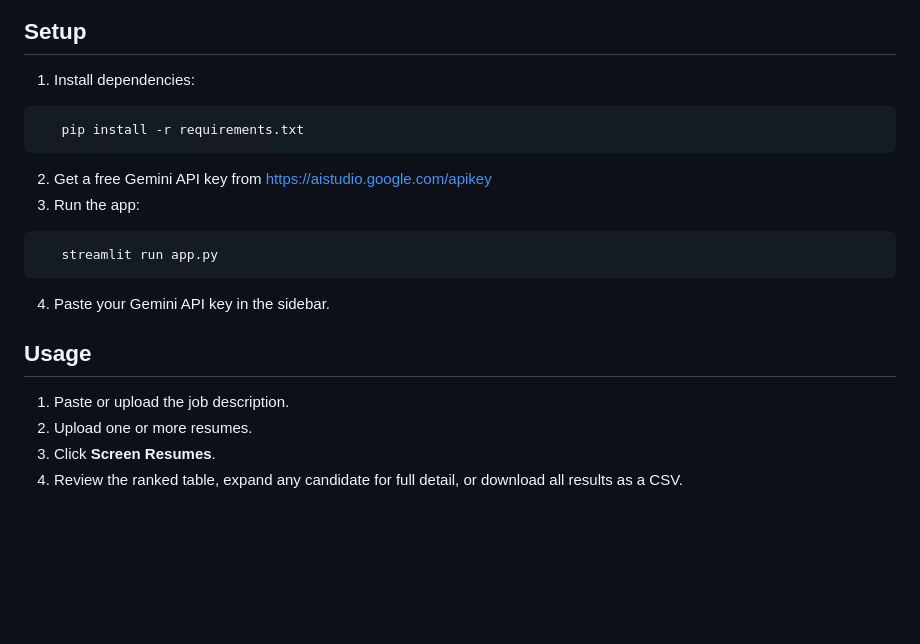
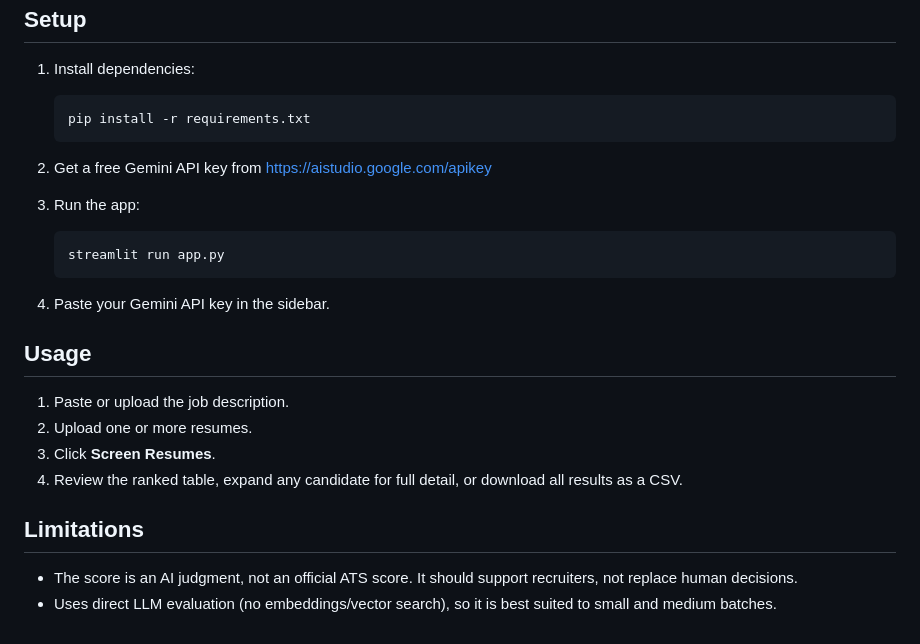
Before and after one commit to madhuvadhani05/ai-resume-screening-assistant, a Markdown page: README.md, the part around one of its changes. Rendered like a GitHub page; blank space fills up the shorter version.

````diff
--- a/README.md
+++ b/README.md
@@ -34,5 +50,6 @@ gaps, and a summary for each candidate.
    streamlit run app.py
-```
+   ```
+
 4. Paste your Gemini API key in the sidebar.
 
 ## Usage
@@ -42,3 +59,8 @@ gaps, and a summary for each candidate.
 3. Click **Screen Resumes**.
 4. Review the ranked table, expand any candidate for full detail, or
    download all results as a CSV.
+
+## Limitations
+
+- The score is an AI judgment, not an official ATS score. It should support recruiters, not replace human decisions.
+- Uses direct LLM evaluation (no embeddings/vector search), so it is best suited to small and medium batches.
````
Also changed, not shown: other parts of README.md (+19 -3 lines), screenshots/dashboard.png (added), screenshots/details.png (added), 4 other files.
